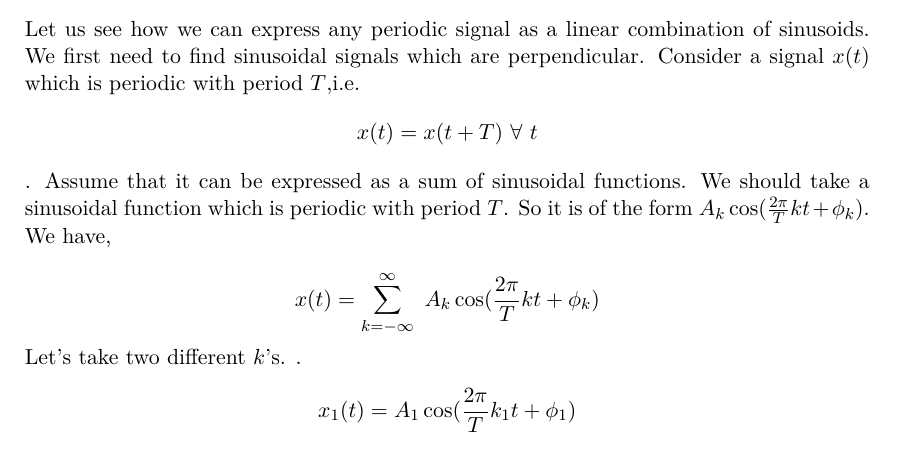
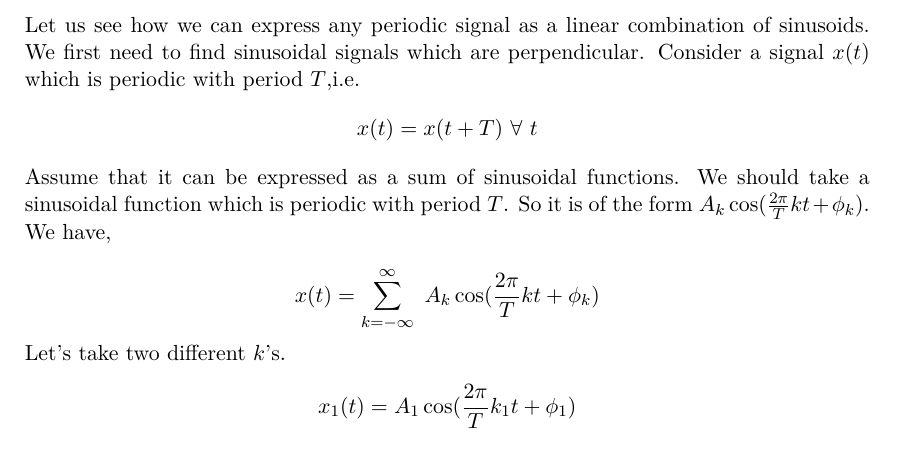
Before and after one commit to ee210x-staff/Signals-and-Systems-Book, a LaTeX thesis (main.tex, which reads module-2-lecture-3.tex): part of page 24 of 187, cut so that both start at the same text. Compiled offline with pdfLaTeX.

Commit message:
proofread till M2L03

```diff
--- a/module-2-lecture-3.tex
+++ b/module-2-lecture-3.tex
@@ -80,12 +80,12 @@ Applying the same concept for continuous time functions, we need to replace the
           Let us see how we can express any periodic signal as a linear combination of sinusoids. We first need to find sinusoidal signals which are perpendicular. Consider a signal $x(t)$ which is periodic with period $T$,i.e.
           \begin{equation*}
             x(t) = x(t+T) \ \forall \ t
-          \end{equation*}.
+          \end{equation*}
           Assume that it can be expressed as a sum of sinusoidal functions. We should take a sinusoidal function which is periodic with period $T$. So it is of the form $A_k\cos (\frac{2\pi}{T}kt + \phi_k)$. We have,
 
           \begin{equation*}x(t) = \sum_{k=-\infty}^{\infty}\ A_k\cos (\frac{2\pi}{T}kt + \phi_k)\end{equation*}
           Let's take two different $k$'s.
-.  \begin{equation*}
+\begin{equation*}
 x_1 (t) = A_1 \cos (\frac{2\pi}{T}k_1t + \phi_1)
 \end{equation*}
            and \begin{equation*}
```
